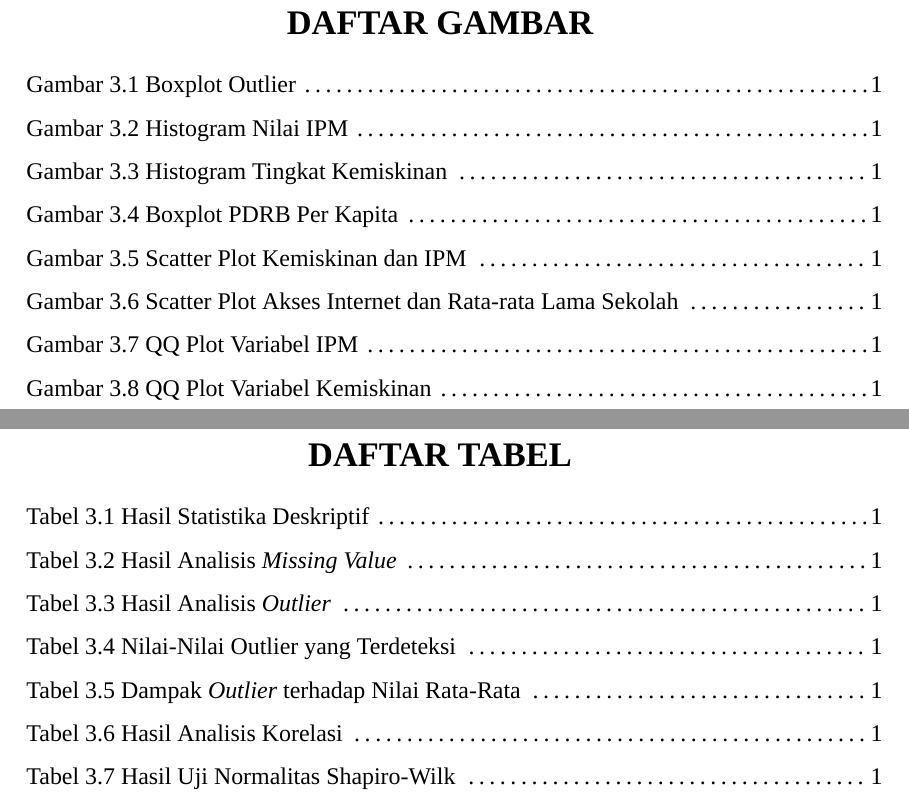
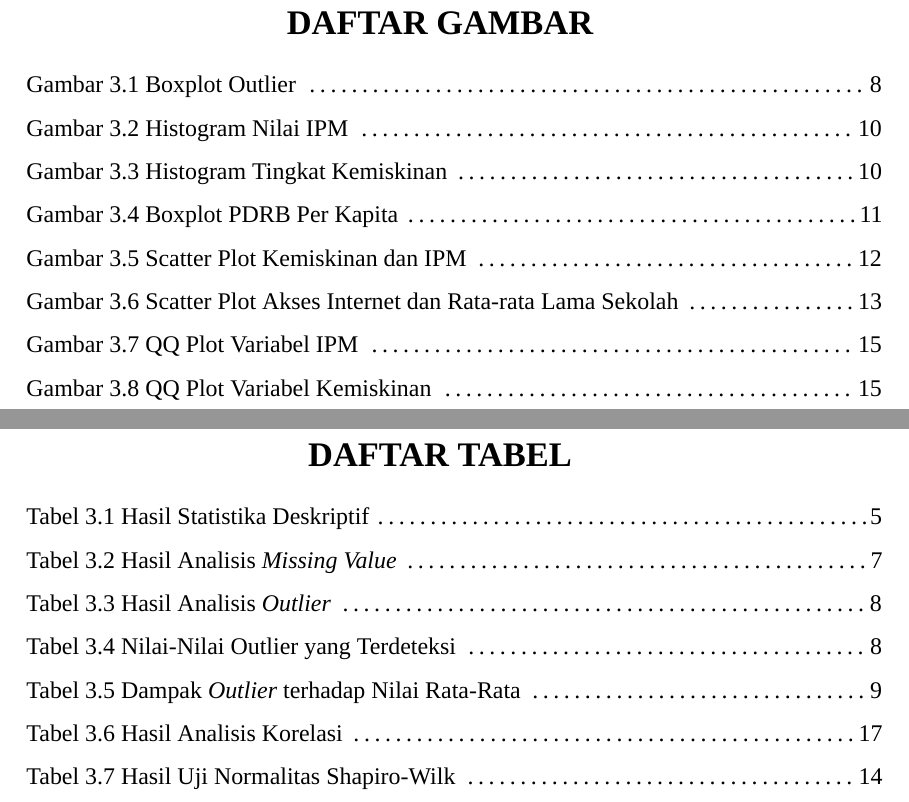
Before and after one commit to Diraha/project-akhir-probstat, an R Markdown document (probstat_J0403251008_J0403251037_J0403251048_J0403251049_J0403251056_J0403251151/dokumen/laporan.Rmd): two parts of pages 3 and 4 of 74, joined at a grey line, cut so that both start at the same text. Rendered offline with R 4.5, knitr and Pandoc, then LaTeX, with nearby package versions; a font, style sheet, LaTeX package, included part or bibliography that could not be used is replaced or left out.

Commit message:
the sky is blue, but i'm not

```diff
--- a/probstat_J0403251008_J0403251037_J0403251048_J0403251049_J0403251056_J0403251151/dokumen/laporan.Rmd
+++ b/probstat_J0403251008_J0403251037_J0403251048_J0403251049_J0403251056_J0403251151/dokumen/laporan.Rmd
@@ -152,14 +152,14 @@ Fahrizal Azis & J0403251151\\
 \end{center}
 
 \begin{flushleft}
-\hspace*{0.5cm}Gambar 3.1 Boxplot Outlier \dotfill 1\\
-\hspace*{0.5cm}Gambar 3.2 Histogram Nilai IPM \dotfill 1\\
-\hspace*{0.5cm}Gambar 3.3 Histogram Tingkat Kemiskinan \dotfill 1\\
-\hspace*{0.5cm}Gambar 3.4 Boxplot PDRB Per Kapita \dotfill 1\\
-\hspace*{0.5cm}Gambar 3.5 Scatter Plot Kemiskinan dan IPM \dotfill 1\\
-\hspace*{0.5cm}Gambar 3.6 Scatter Plot Akses Internet dan Rata-rata Lama Sekolah \dotfill 1\\
-\hspace*{0.5cm}Gambar 3.7 QQ Plot Variabel IPM \dotfill 1\\
-\hspace*{0.5cm}Gambar 3.8 QQ Plot Variabel Kemiskinan \dotfill 1\\
+\hspace*{0.5cm}Gambar 3.1 Boxplot Outlier \dotfill 8\\
+\hspace*{0.5cm}Gambar 3.2 Histogram Nilai IPM \dotfill 10\\
+\hspace*{0.5cm}Gambar 3.3 Histogram Tingkat Kemiskinan \dotfill 10\\
+\hspace*{0.5cm}Gambar 3.4 Boxplot PDRB Per Kapita \dotfill 11\\
+\hspace*{0.5cm}Gambar 3.5 Scatter Plot Kemiskinan dan IPM \dotfill 12\\
+\hspace*{0.5cm}Gambar 3.6 Scatter Plot Akses Internet dan Rata-rata Lama Sekolah \dotfill 13\\
+\hspace*{0.5cm}Gambar 3.7 QQ Plot Variabel IPM \dotfill 15\\
+\hspace*{0.5cm}Gambar 3.8 QQ Plot Variabel Kemiskinan \dotfill 15\\
 \end{flushleft}
 <!-- =================================================================== -->
 <!-- =================================================================== -->
@@ -183,13 +183,13 @@ Fahrizal Azis & J0403251151\\
 \end{center}
 
 \begin{flushleft}
-\hspace*{0.5cm}Tabel 3.1 Hasil Statistika Deskriptif \dotfill 1\\
-\hspace*{0.5cm}Tabel 3.2 Hasil Analisis \textit{Missing Value} \dotfill 1\\
-\hspace*{0.5cm}Tabel 3.3 Hasil Analisis \textit{Outlier} \dotfill 1\\
-\hspace*{0.5cm}Tabel 3.4 Nilai-Nilai Outlier yang Terdeteksi \dotfill 1\\
-\hspace*{0.5cm}Tabel 3.5 Dampak \textit{Outlier} terhadap Nilai Rata-Rata \dotfill 1\\
-\hspace*{0.5cm}Tabel 3.6 Hasil Analisis Korelasi \dotfill 1\\
-\hspace*{0.5cm}Tabel 3.7 Hasil Uji Normalitas Shapiro-Wilk \dotfill 1\\
+\hspace*{0.5cm}Tabel 3.1 Hasil Statistika Deskriptif \dotfill 5\\
+\hspace*{0.5cm}Tabel 3.2 Hasil Analisis \textit{Missing Value} \dotfill 7\\
+\hspace*{0.5cm}Tabel 3.3 Hasil Analisis \textit{Outlier} \dotfill 8\\
+\hspace*{0.5cm}Tabel 3.4 Nilai-Nilai Outlier yang Terdeteksi \dotfill 8\\
+\hspace*{0.5cm}Tabel 3.5 Dampak \textit{Outlier} terhadap Nilai Rata-Rata \dotfill 9\\
+\hspace*{0.5cm}Tabel 3.6 Hasil Analisis Korelasi \dotfill 17\\
+\hspace*{0.5cm}Tabel 3.7 Hasil Uji Normalitas Shapiro-Wilk \dotfill 14\\
 \end{flushleft}
 <!-- =================================================================== -->
 <!-- =================================================================== -->
```
Also changed, not shown: probstat_J0403251008_J0403251037_J0403251048_J0403251049_J0403251056_J0403251151/dokumen/laporan.pdf.
